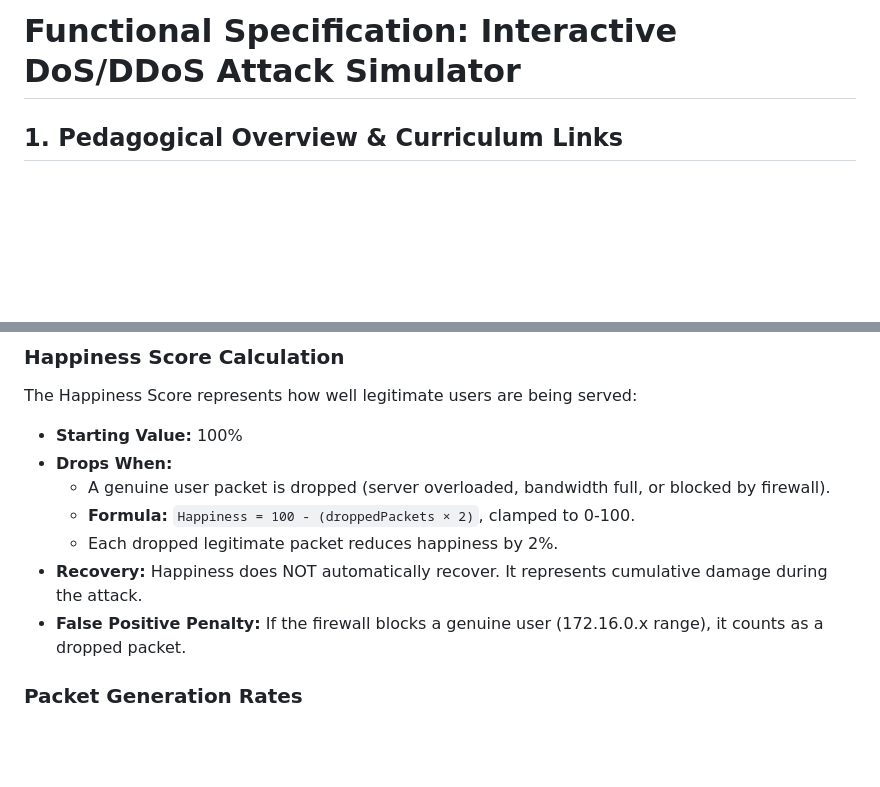
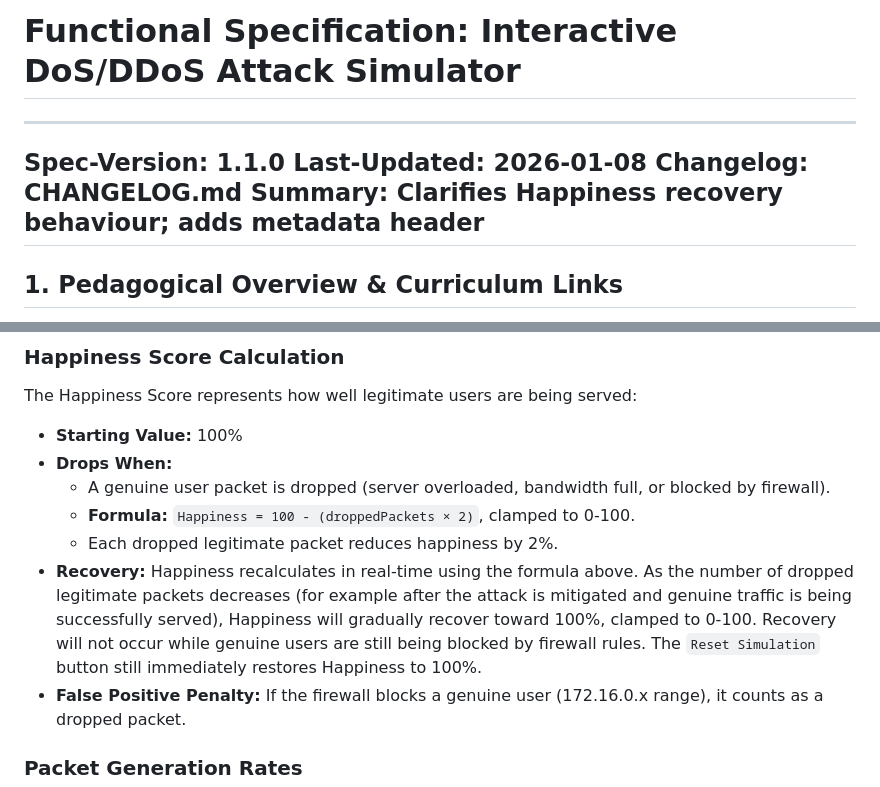
Before and after one commit to Bassaleg-School/DoSAttackSimulator, a Markdown page: SPEC.md, 2 parts joined by grey strips. Rendered like a GitHub page; blank space fills up the shorter version.

Commit message:
Update functional specification and changelog to clarify happiness recovery behavior

```diff
--- a/SPEC.md
+++ b/SPEC.md
@@ -1,4 +1,11 @@
 # **Functional Specification: Interactive DoS/DDoS Attack Simulator**
+
+---
+Spec-Version: 1.1.0
+Last-Updated: 2026-01-08
+Changelog: CHANGELOG.md
+Summary: Clarifies Happiness recovery behaviour; adds metadata header
+---
 
 ## **1\. Pedagogical Overview & Curriculum Links**
 
@@ -133,7 +140,7 @@ The Happiness Score represents how well legitimate users are being served:
   * A genuine user packet is dropped (server overloaded, bandwidth full, or blocked by firewall).
   * **Formula:** `Happiness = 100 - (droppedPackets × 2)`, clamped to 0-100.
   * Each dropped legitimate packet reduces happiness by 2%.
-* **Recovery:** Happiness does NOT automatically recover. It represents cumulative damage during the attack.
+* **Recovery:** Happiness recalculates in real-time using the formula above. As the number of dropped legitimate packets decreases (for example after the attack is mitigated and genuine traffic is being successfully served), Happiness will gradually recover toward 100%, clamped to 0-100. Recovery will not occur while genuine users are still being blocked by firewall rules. The `Reset Simulation` button still immediately restores Happiness to 100%.
 * **False Positive Penalty:** If the firewall blocks a genuine user (172.16.0.x range), it counts as a dropped packet.
 
 ### **Packet Generation Rates**
```
Also changed, not shown: CHANGELOG.md (added, +10 -0 lines).
